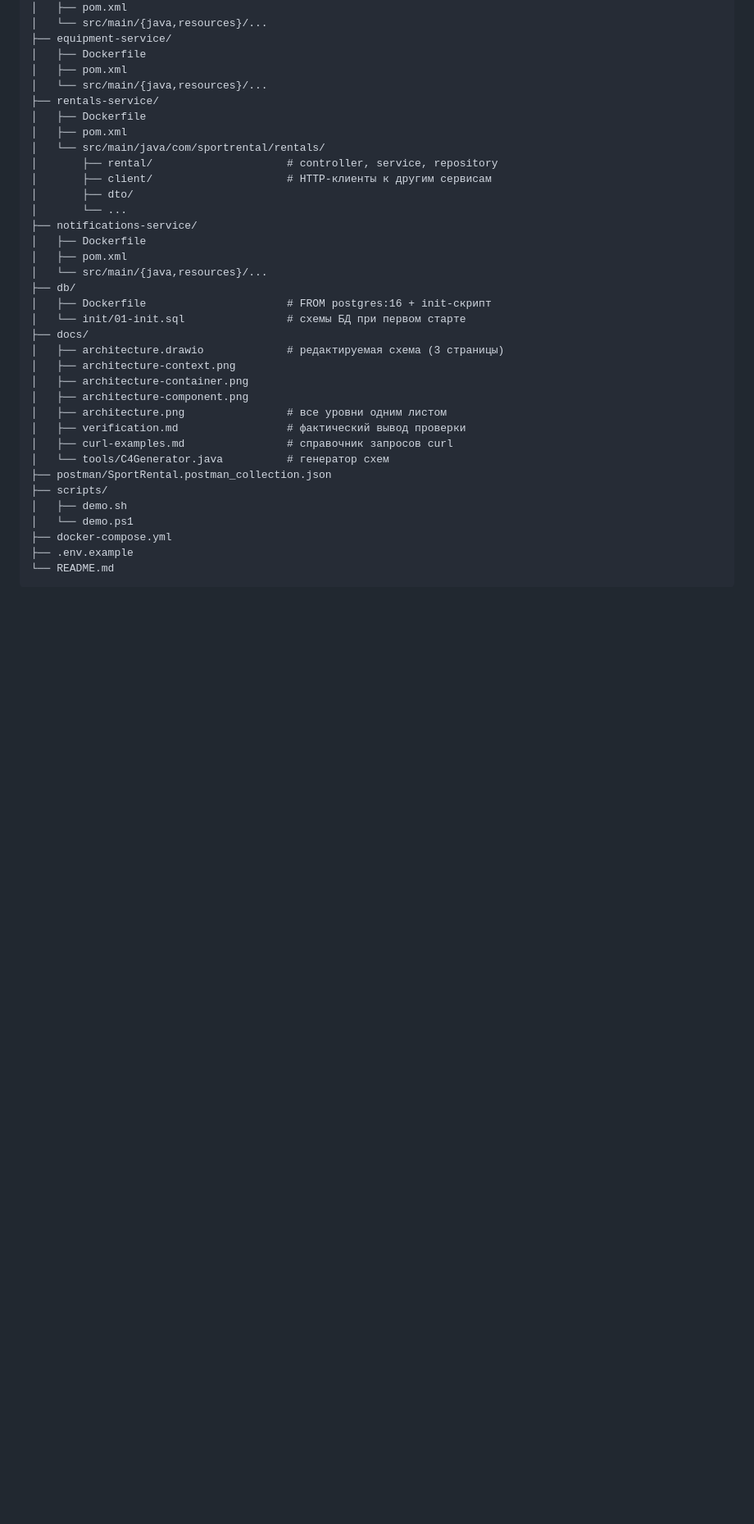
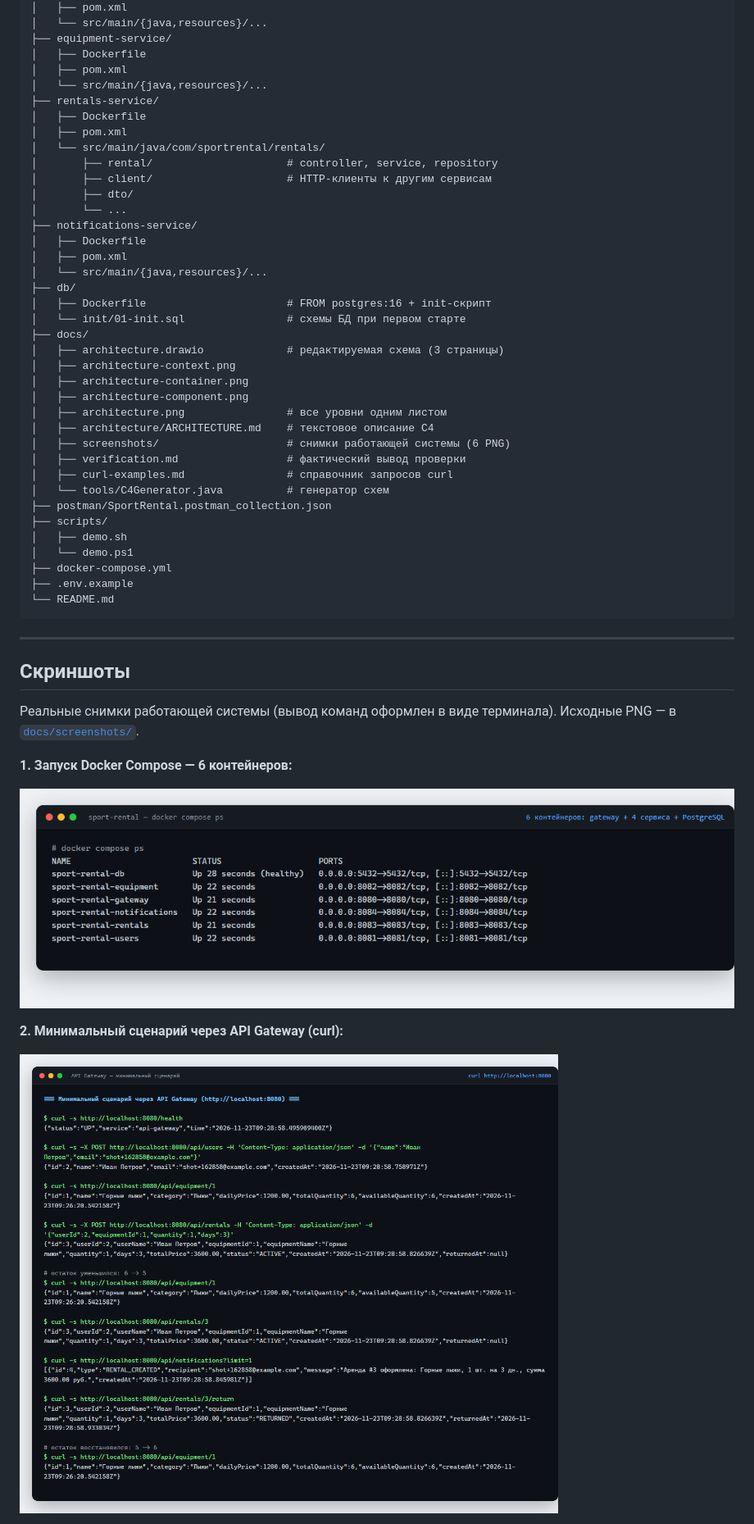
Before and after one commit to MrKallen2/sport-rental, a Markdown page: README.md, the part around one of its changes. Shown at 82% size. GitHub-like rendering; pictures changed too: docs/screenshots/1_docker_ps.png (added), docs/screenshots/2_api_requests.png (added); blank space fills up the shorter version.

Commit message:
Add screenshots, C4 architecture doc, expand README (screenshots section)

````diff
--- a/README.md
+++ b/README.md
@@ -544,6 +547,8 @@ HTTP -> notifications-service POST /notifications type=RENTAL_CREATED
 │   ├── architecture-container.png
 │   ├── architecture-component.png
 │   ├── architecture.png                # все уровни одним листом
+│   ├── architecture/ARCHITECTURE.md    # текстовое описание C4
+│   ├── screenshots/                    # снимки работающей системы (6 PNG)
 │   ├── verification.md                 # фактический вывод проверки
 │   ├── curl-examples.md                # справочник запросов curl
 │   └── tools/C4Generator.java          # генератор схем
@@ -555,3 +560,18 @@ HTTP -> notifications-service POST /notifications type=RENTAL_CREATED
 ├── .env.example
 └── README.md
 ```
+
+---
+
+## Скриншоты
+
+Реальные снимки работающей системы (вывод команд оформлен в виде терминала). Исходные PNG — в [`docs/screenshots/`](docs/screenshots/).
+
+**1. Запуск Docker Compose — 6 контейнеров:**
+
+![Docker Compose PS](docs/screenshots/1_docker_ps.png)
+
+**2. Минимальный сценарий через API Gateway (curl):**
+
+![API Requests](docs/screenshots/2_api_requests.png)
+
````
Also changed, not shown: other parts of README.md (+21 -1 lines), docs/architecture/ARCHITECTURE.md (added, +125 -0 lines), docs/screenshots/3_database.png (added), docs/screenshots/4_logs.png (added), docs/screenshots/5_persistence.png (added), docs/screenshots/6_errors.png (added).
